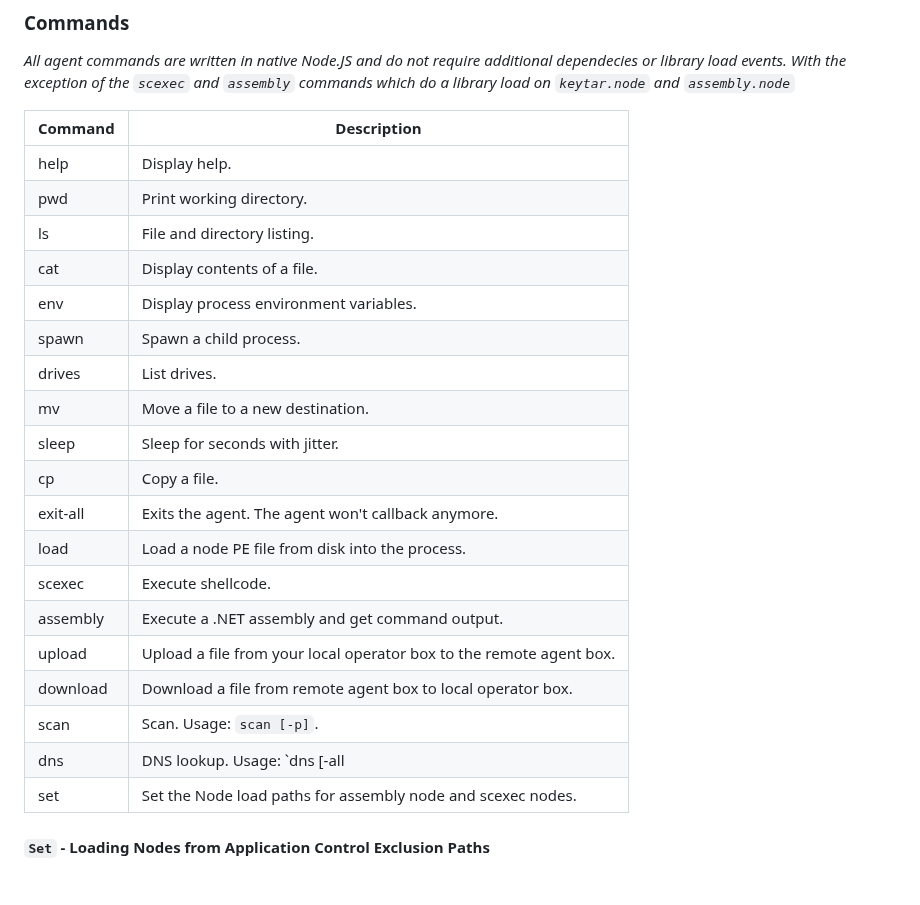
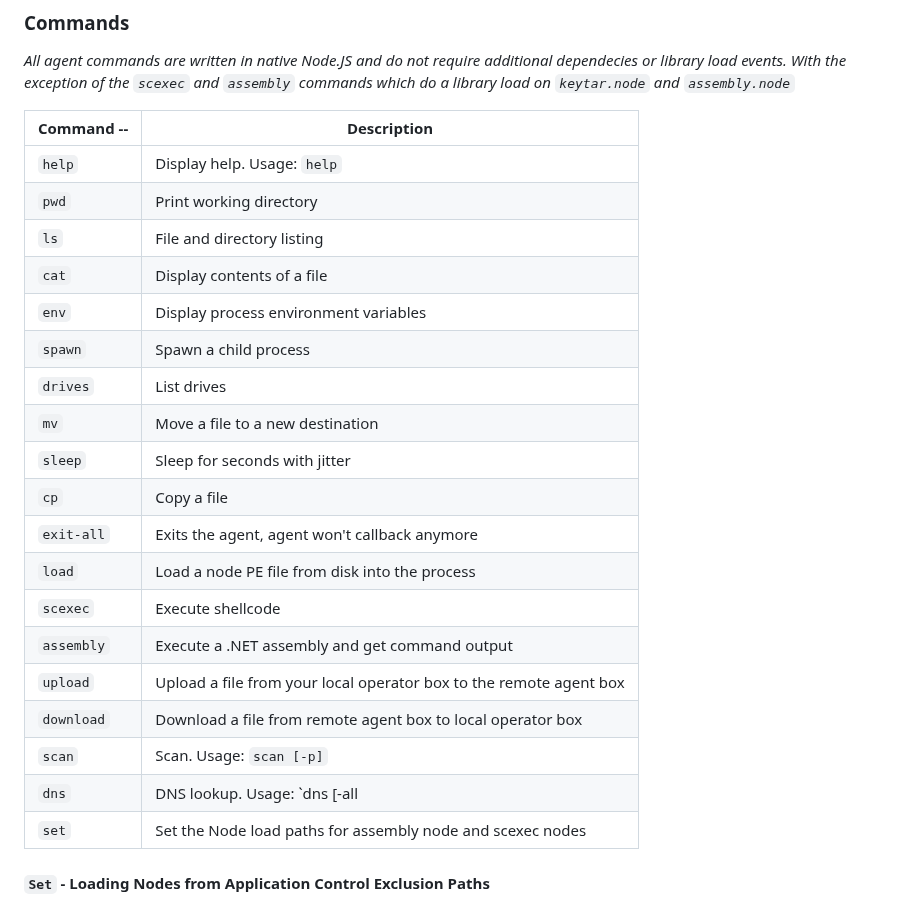
Before and after one commit to yakuzamack/Loki, a Markdown page: README.md, the part around the change. Drawn GitHub-style.

```diff
--- a/README.md
+++ b/README.md
@@ -39,27 +39,27 @@ For more information see my blog post about backdooring Electron applications wi
 ### Commands
 _All agent commands are written in native Node.JS and do not require additional dependecies or library load events. With the exception of the `scexec` and `assembly` commands which do a library load on `keytar.node` and `assembly.node`_
 
-| Command   | Description                                                                 |
-|-----------|-----------------------------------------------------------------------------|
-| help      | Display help.                                                               |
-| pwd       | Print working directory.                                                    |
-| ls        | File and directory listing.                                                 |
-| cat       | Display contents of a file.                                                 |
-| env       | Display process environment variables.                                      |
-| spawn     | Spawn a child process.                                                      |
-| drives    | List drives.                                                                |
-| mv        | Move a file to a new destination.                                           |
-| sleep     | Sleep for seconds with jitter.                                              |
-| cp        | Copy a file.                                                                |
-| exit-all  | Exits the agent. The agent won't callback anymore.                          |
-| load      | Load a node PE file from disk into the process.                             |
-| scexec    | Execute shellcode.                                                          |
-| assembly  | Execute a .NET assembly and get command output.                             |
-| upload    | Upload a file from your local operator box to the remote agent box.         |
-| download  | Download a file from remote agent box to local operator box.                |
-| scan      | Scan. Usage: `scan [-p]`.                                                   |
-| dns       | DNS lookup. Usage: `dns [-all | -mx | -txt | -cname]`.                      |
-| set       | Set the Node load paths for assembly node and scexec nodes.                 |
+| Command   --| Description                                                                |
+|-------------|----------------------------------------------------------------------------|
+| `help`      | Display help. Usage: `help` || `help scan`                                 |
+| `pwd`       | Print working directory                                                    |
+| `ls`        | File and directory listing                                                 |
+| `cat`       | Display contents of a file                                                 |
+| `env`       | Display process environment variables                                      |
+| `spawn`     | Spawn a child process                                                      |
+| `drives`    | List drives                                                                |
+| `mv`        | Move a file to a new destination                                           |
+| `sleep`     | Sleep for seconds with jitter                                              |
+| `cp`        | Copy a file                                                                |
+| `exit-all`  | Exits the agent, agent won't callback anymore                              |
+| `load`      | Load a node PE file from disk into the process                             |
+| `scexec`    | Execute shellcode                                                          |
+| `assembly`  | Execute a .NET assembly and get command output                             |
+| `upload`    | Upload a file from your local operator box to the remote agent box         |
+| `download`  | Download a file from remote agent box to local operator box                |
+| `scan`      | Scan. Usage: `scan [-p]`                                                   |
+| `dns`       | DNS lookup. Usage: `dns [-all | -mx | -txt | -cname]`                      |
+| `set`       | Set the Node load paths for assembly node and scexec nodes                 |
 
 #### `Set` - Loading Nodes from Application Control Exclusion Paths
 - If there are application control rules preventing library loads for the node files you can use the `set` command to change the load paths for `assembly.node` and `scexec.node`.
```
